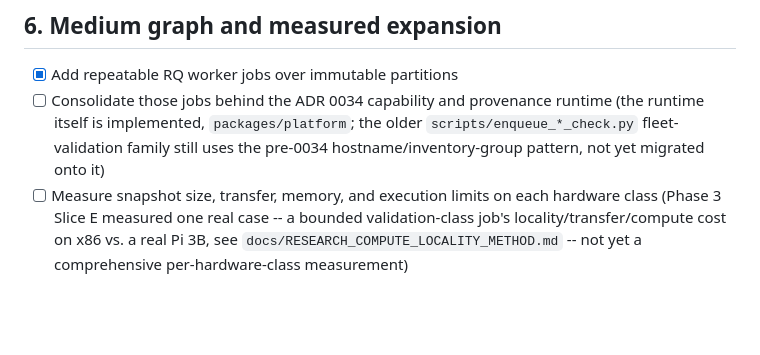
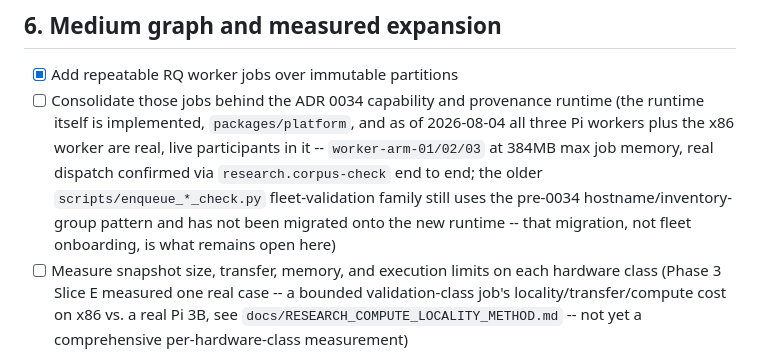
Before and after one commit to edonahue/networked-players, a Markdown page: docs/ROADMAP.md, the part around the change. GitHub-like rendering; blank space fills up the shorter version.

Commit message:
Docs: record real Pi fleet onboarding onto the ADR 0034 capability platform (#80)
All three Pi workers (worker-arm-01/02/03) are now real, live participants
in packages/platform's RQ-based capability scheduler, alongside the
existing x86 worker (zimaworker1) -- confirmed via a real end-to-end
research.corpus-check dispatch through the actual select_worker() +
RQ path (not the Slice E one-off Ansible exercise this replaces as the
real validation).

Config lives entirely in the private, git-ignored local inventory
(platform_worker_id/platform_tags/platform_max_job_memory_mb/
platform_systemd_memory_max in host_vars/pi_workers.yml) -- no code
changed, so there is nothing else to commit. Sized from a real `free -m`
check just before onboarding (~906MB total/~700MB available per Pi) and
ADR 0021's own already-proven 512M RQ burst-worker MemoryMax on this
exact hardware, not a new guess. systemd user-linger was already enabled
fleet-wide (confirmed live, matching ADR 0021's harden-workers.yml
precedent) -- no change needed there.

Migrating the older scripts/enqueue_*_check.py fleet-validation family
onto this runtime remains a separate, still-open task -- this closes the
"are the Pi workers real capability-platform participants" gap, not that
migration.

Co-authored-by: Erich Donahue <erichdonahue@gmail.com>
Co-authored-by: Claude Sonnet 5 <noreply@anthropic.com>

```diff
--- a/docs/ROADMAP.md
+++ b/docs/ROADMAP.md
@@ -70,9 +70,13 @@ See [docs/BUILD_PLAN.md](BUILD_PLAN.md) for the granular, code-level task breakd
 
 - [x] Add repeatable RQ worker jobs over immutable partitions
 - [ ] Consolidate those jobs behind the ADR 0034 capability and provenance runtime
-      (the runtime itself is implemented, `packages/platform`; the older
-      `scripts/enqueue_*_check.py` fleet-validation family still uses the
-      pre-0034 hostname/inventory-group pattern, not yet migrated onto it)
+      (the runtime itself is implemented, `packages/platform`, and as of 2026-08-04
+      all three Pi workers plus the x86 worker are real, live participants in it
+      -- `worker-arm-01/02/03` at 384MB max job memory, real dispatch confirmed via
+      `research.corpus-check` end to end; the older `scripts/enqueue_*_check.py`
+      fleet-validation family still uses the pre-0034 hostname/inventory-group
+      pattern and has not been migrated onto the new runtime -- that migration,
+      not fleet onboarding, is what remains open here)
 - [ ] Measure snapshot size, transfer, memory, and execution limits on each hardware class
       (Phase 3 Slice E measured one real case -- a bounded validation-class job's
       locality/transfer/compute cost on x86 vs. a real Pi 3B, see
```
